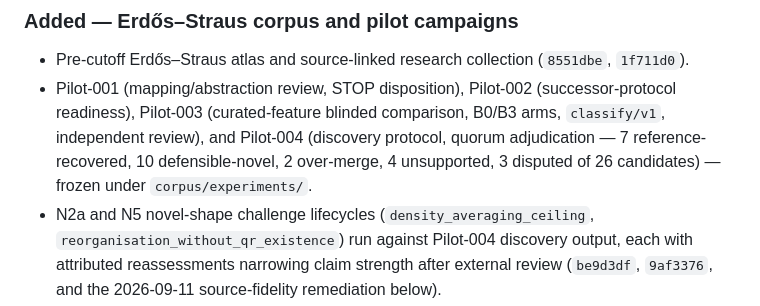
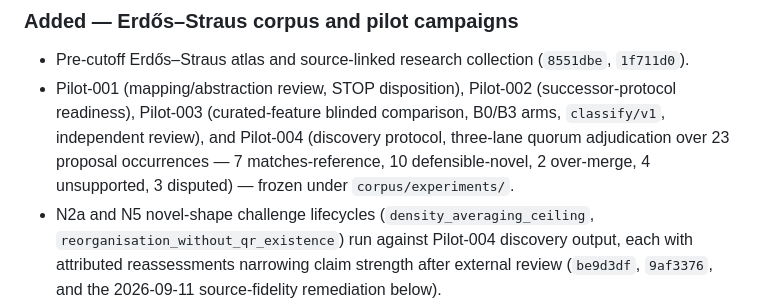
Before and after one commit to instagrim-dev/gow, a Markdown page: CHANGELOG.md, the part around the change. Drawn GitHub-style.

Commit message:
fix(CHANGELOG): correct pilot-004 quorum count (23 entries, not 26)
Found during a publish-readiness audit: CHANGELOG.md misstated the
Pilot-004 three-lane quorum as '... of 26 candidates.' The frozen record
(corpus/experiments/pilot-004-discovery/quorum-result.json) and the
manuscript itself (paper/geometry-of-work.tex, e.g. line 228, line 2108)
both consistently say 23 proposal occurrences (7 matches_reference + 10
defensible_novel + 2 over_merge + 4 unsupported = 23). Same source-fidelity
discipline this repo already applies to the manuscript, applied to its own
release notes.

```diff
--- a/CHANGELOG.md
+++ b/CHANGELOG.md
@@ -85,9 +85,9 @@ against an Erdős–Straus conjecture corpus used as the running case study.
 - Pilot-001 (mapping/abstraction review, STOP disposition), Pilot-002
   (successor-protocol readiness), Pilot-003 (curated-feature blinded
   comparison, B0/B3 arms, `classify/v1`, independent review), and Pilot-004
-  (discovery protocol, quorum adjudication — 7 reference-recovered, 10
-  defensible-novel, 2 over-merge, 4 unsupported, 3 disputed of 26 candidates)
-  — frozen under `corpus/experiments/`.
+  (discovery protocol, three-lane quorum adjudication over 23 proposal
+  occurrences — 7 matches-reference, 10 defensible-novel, 2 over-merge,
+  4 unsupported, 3 disputed) — frozen under `corpus/experiments/`.
 - N2a and N5 novel-shape challenge lifecycles (`density_averaging_ceiling`,
   `reorganisation_without_qr_existence`) run against Pilot-004 discovery
   output, each with attributed reassessments narrowing claim strength after
```
